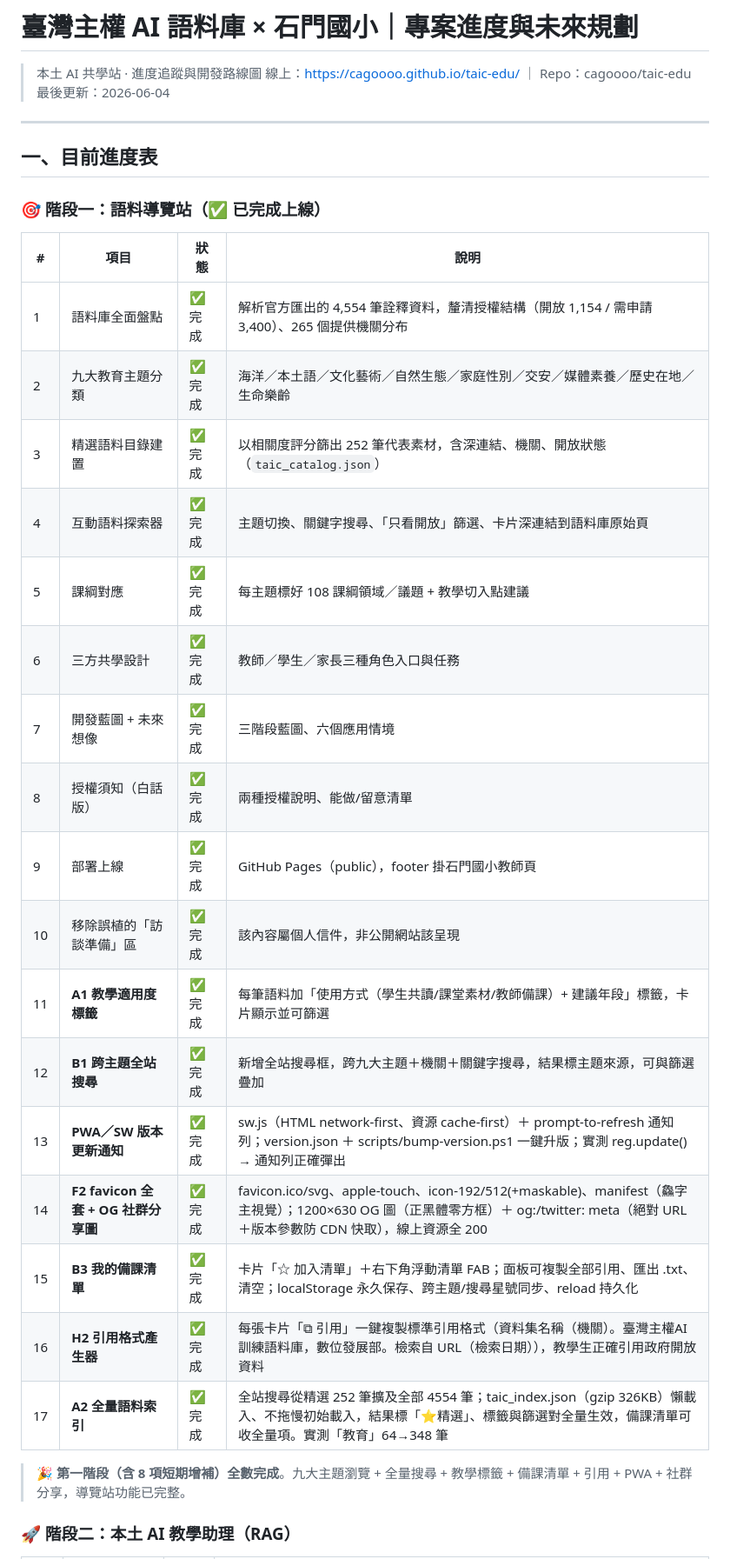
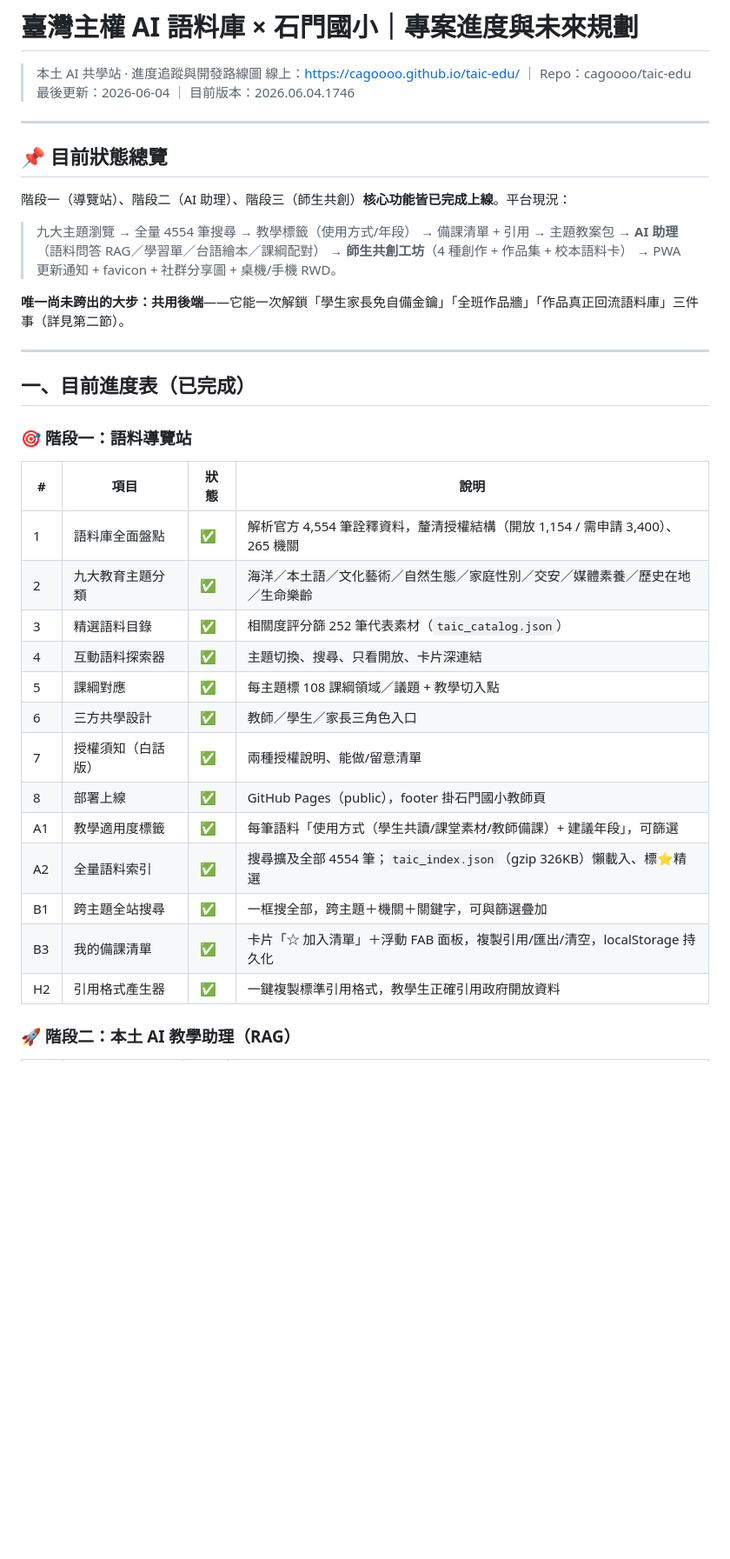
Before and after one commit to cagoooo/taic-edu, a Markdown page: 專案進度與規劃.md, the part around one of its changes. Shown at 87% size. Drawn GitHub-style; blank space fills up the shorter version.

```diff
--- a/專案進度與規劃.md
+++ b/專案進度與規劃.md
@@ -2,35 +2,39 @@
 
 > 本土 AI 共學站 · 進度追蹤與開發路線圖
 > 線上：https://cagoooo.github.io/taic-edu/ ｜ Repo：cagoooo/taic-edu
-> 最後更新：2026-06-04
+> 最後更新：2026-06-04 ｜ 目前版本：2026.06.04.1746
 
 ---
 
-## 一、目前進度表
+## 📌 目前狀態總覽
 
-### 🎯 階段一：語料導覽站（✅ 已完成上線）
+階段一（導覽站）、階段二（AI 助理）、階段三（師生共創）**核心功能皆已完成上線**。平台現況：
+
+> 九大主題瀏覽 → 全量 4554 筆搜尋 → 教學標籤（使用方式/年段） → 備課清單 + 引用 → 主題教案包 → **AI 助理**（語料問答 RAG／學習單／台語繪本／課綱配對） → **師生共創工坊**（4 種創作 + 作品集 + 校本語料卡） → PWA 更新通知 + favicon + 社群分享圖 + 桌機/手機 RWD。
+
+**唯一尚未跨出的大步：共用後端**——它能一次解鎖「學生家長免自備金鑰」「全班作品牆」「作品真正回流語料庫」三件事（詳見第二節）。
+
+---
+
+## 一、目前進度表（已完成）
+
+### 🎯 階段一：語料導覽站
 
 | # | 項目 | 狀態 | 說明 |
 |---|------|------|------|
-| 1 | 語料庫全面盤點 | ✅ 完成 | 解析官方匯出的 4,554 筆詮釋資料，釐清授權結構（開放 1,154 / 需申請 3,400）、265 個提供機關分布 |
-| 2 | 九大教育主題分類 | ✅ 完成 | 海洋／本土語／文化藝術／自然生態／家庭性別／交安／媒體素養／歷史在地／生命樂齡 |
-| 3 | 精選語料目錄建置 | ✅ 完成 | 以相關度評分篩出 252 筆代表素材，含深連結、機關、開放狀態（`taic_catalog.json`） |
-| 4 | 互動語料探索器 | ✅ 完成 | 主題切換、關鍵字搜尋、「只看開放」篩選、卡片深連結到語料庫原始頁 |
-| 5 | 課綱對應 | ✅ 完成 | 每主題標好 108 課綱領域／議題 + 教學切入點建議 |
-| 6 | 三方共學設計 | ✅ 完成 | 教師／學生／家長三種角色入口與任務 |
-| 7 | 開發藍圖 + 未來想像 | ✅ 完成 | 三階段藍圖、六個應用情境 |
-| 8 | 授權須知（白話版） | ✅ 完成 | 兩種授權說明、能做/留意清單 |
-| 9 | 部署上線 | ✅ 完成 | GitHub Pages（public），footer 掛石門國小教師頁 |
-| 10 | 移除誤植的「訪談準備」區 | ✅ 完成 | 該內容屬個人信件，非公開網站該呈現 |
-| 11 | **A1 教學適用度標籤** | ✅ 完成 | 每筆語料加「使用方式（學生共讀/課堂素材/教師備課）+ 建議年段」標籤，卡片顯示並可篩選 |
-| 12 | **B1 跨主題全站搜尋** | ✅ 完成 | 新增全站搜尋框，跨九大主題＋機關＋關鍵字搜尋，結果標主題來源，可與篩選疊加 |
-| 13 | **PWA／SW 版本更新通知** | ✅ 完成 | sw.js（HTML network-first、資源 cache-first）＋ prompt-to-refresh 通知列；version.json ＋ scripts/bump-version.ps1 一鍵升版；實測 reg.update() → 通知列正確彈出 |
-| 14 | **F2 favicon 全套 + OG 社群分享圖** | ✅ 完成 | favicon.ico/svg、apple-touch、icon-192/512(+maskable)、manifest（鱻字主視覺）；1200×630 OG 圖（正黑體零方框）＋ og:/twitter: meta（絕對 URL＋版本參數防 CDN 快取），線上資源全 200 |
-| 15 | **B3 我的備課清單** | ✅ 完成 | 卡片「☆ 加入清單」＋右下角浮動清單 FAB；面板可複製全部引用、匯出 .txt、清空；localStorage 永久保存、跨主題/搜尋星號同步、reload 持久化 |
-| 16 | **H2 引用格式產生器** | ✅ 完成 | 每張卡片「⧉ 引用」一鍵複製標準引用格式（資料集名稱（機關）。臺灣主權AI訓練語料庫，數位發展部。檢索自 URL（檢索日期）），教學生正確引用政府開放資料 |
-| 17 | **A2 全量語料索引** | ✅ 完成 | 全站搜尋從精選 252 筆擴及全部 4554 筆；taic_index.json（gzip 326KB）懶載入、不拖慢初始載入，結果標「⭐精選」、標籤與篩選對全量生效，備課清單可收全量項。實測「教育」64→348 筆 |
-
-> 🎉 **第一階段（含 8 項短期增補）全數完成**。九大主題瀏覽 + 全量搜尋 + 教學標籤 + 備課清單 + 引用 + PWA + 社群分享，導覽站功能已完整。
+| 1 | 語料庫全面盤點 | ✅ | 解析官方 4,554 筆詮釋資料，釐清授權結構（開放 1,154 / 需申請 3,400）、265 機關 |
+| 2 | 九大教育主題分類 | ✅ | 海洋／本土語／文化藝術／自然生態／家庭性別／交安／媒體素養／歷史在地／生命樂齡 |
+| 3 | 精選語料目錄 | ✅ | 相關度評分篩 252 筆代表素材（`taic_catalog.json`） |
+| 4 | 互動語料探索器 | ✅ | 主題切換、搜尋、只看開放、卡片深連結 |
+| 5 | 課綱對應 | ✅ | 每主題標 108 課綱領域／議題 + 教學切入點 |
+| 6 | 三方共學設計 | ✅ | 教師／學生／家長三角色入口 |
+| 7 | 授權須知（白話版） | ✅ | 兩種授權說明、能做/留意清單 |
+| 8 | 部署上線 | ✅ | GitHub Pages（public），footer 掛石門國小教師頁 |
+| A1 | 教學適用度標籤 | ✅ | 每筆語料「使用方式（學生共讀/課堂素材/教師備課）+ 建議年段」，可篩選 |
+| A2 | 全量語料索引 | ✅ | 搜尋擴及全部 4554 筆；`taic_index.json`（gzip 326KB）懶載入、標⭐精選 |
+| B1 | 跨主題全站搜尋 | ✅ | 一框搜全部，跨主題＋機關＋關鍵字，可與篩選疊加 |
+| B3 | 我的備課清單 | ✅ | 卡片「☆ 加入清單」＋浮動 FAB 面板，複製引用/匯出/清空，localStorage 持久化 |
+| H2 | 引用格式產生器 | ✅ | 一鍵複製標準引用格式，教學生正確引用政府開放資料 |
 
 ### 🚀 階段二：本土 AI 教學助理（RAG）
 
```
Also changed, not shown: other parts of 專案進度與規劃.md (+99 -90 lines).
